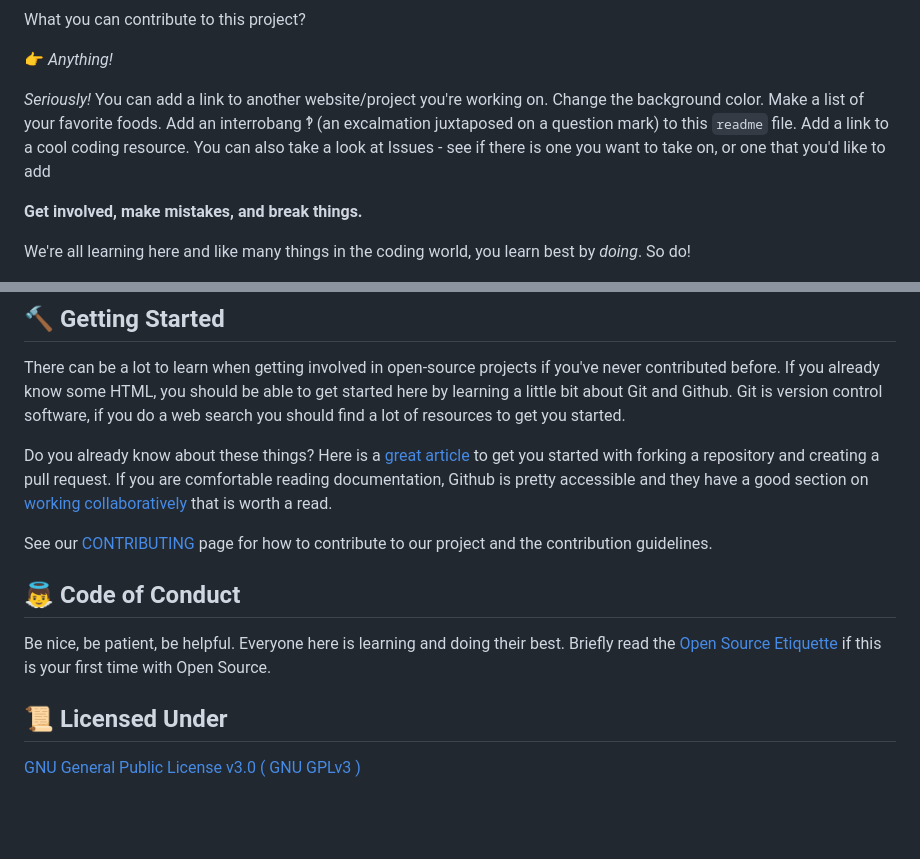
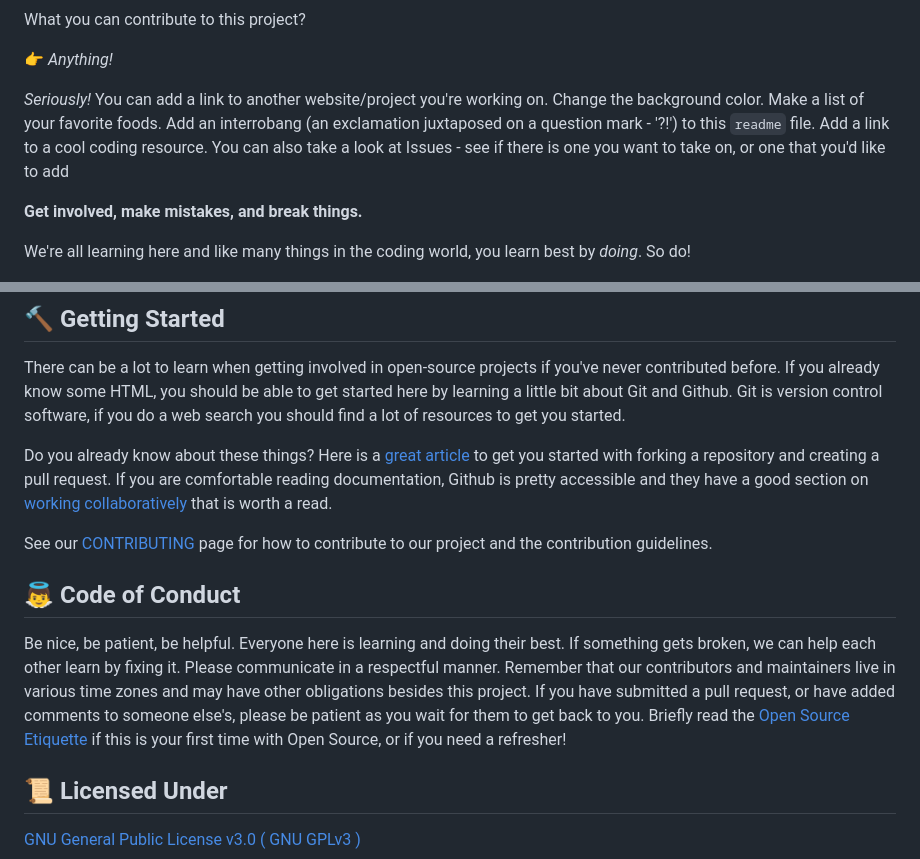
Before and after one commit to michaella23/bootcamp-collab, a Markdown page: README.md, 2 parts joined by grey strips. GitHub-like rendering; blank space fills up the shorter version.

Commit message:
Added to Code of Conduct

```diff
--- a/README.md
+++ b/README.md
@@ -24,7 +24,7 @@ What you can contribute to this project?
 
 👉 *Anything!*
 
-*Seriously!* You can add a link to another website/project you're working on. Change the background color. Make a list of your favorite foods. Add an interrobang ‽ (an excalmation juxtaposed on a question mark) to this `readme` file. Add a link to a cool coding resource. You can also take a look at Issues - see if there is one you want to take on, or one that you'd like to add
+*Seriously!* You can add a link to another website/project you're working on. Change the background color. Make a list of your favorite foods. Add an interrobang (an exclamation juxtaposed on a question mark - '?!') to this `readme` file. Add a link to a cool coding resource. You can also take a look at Issues - see if there is one you want to take on, or one that you'd like to add
 
 **Get involved, make mistakes, and break things.**
 
@@ -36,13 +36,11 @@ There can be a lot to learn when getting involved in open-source projects if you
 
 Do you already know about these things? Here is a [great article](https://www.freecodecamp.org/news/a-practical-guide-to-start-opensource-contributions/) to get you started with forking a repository and creating a pull request. If you are comfortable reading documentation, Github is pretty accessible and they have a good section on [working collaboratively](https://docs.github.com/en/pull-requests/collaborating-with-pull-requests/getting-started/about-collaborative-development-models) that is worth a read.
 
-See our [CONTRIBUTING](CONTRIBUTING.md) page for how to contribute to our project and the
-contribution
-guidelines.
+See our [CONTRIBUTING](CONTRIBUTING.md) page for how to contribute to our project and the contribution guidelines.
 
 ## 👼 Code of Conduct
 
-Be nice, be patient, be helpful. Everyone here is learning and doing their best. Briefly read the [Open Source Etiquette](https://developer.mozilla.org/en-US/docs/MDN/Community/Open_source_etiquette) if this is your first time with Open Source.
+Be nice, be patient, be helpful. Everyone here is learning and doing their best. If something gets broken, we can help each other learn by fixing it. Please communicate in a respectful manner. Remember that our contributors and maintainers live in various time zones and may have other obligations besides this project. If you have submitted a pull request, or have added comments to someone else's, please be patient as you wait for them to get back to you. Briefly read the [Open Source Etiquette](https://developer.mozilla.org/en-US/docs/MDN/Community/Open_source_etiquette) if this is your first time with Open Source, or if you need a refresher!
 
 ## 📜 Licensed Under
 [GNU General Public License v3.0 ( GNU GPLv3 )](./license.txt)
```
